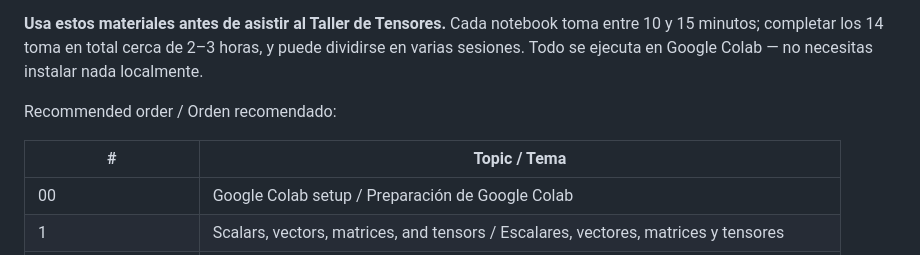
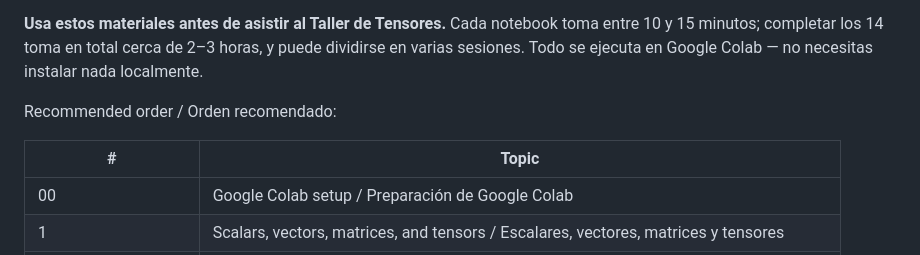
Before and after one commit to Laverde97/linear-algebra-deep-learning, a Markdown page: README.md, the part around the change. GitHub-like rendering.

```diff
--- a/README.md
+++ b/README.md
@@ -12,7 +12,7 @@ Revisión bilingüe y práctica del álgebra lineal detrás del machine learning
 
 Recommended order / Orden recomendado:
 
-| # | Topic / Tema |
+| # | Topic |
 |---|---|
 | 00 | Google Colab setup / Preparación de Google Colab |
 | 1 | Scalars, vectors, matrices, and tensors / Escalares, vectores, matrices y tensores |
```
